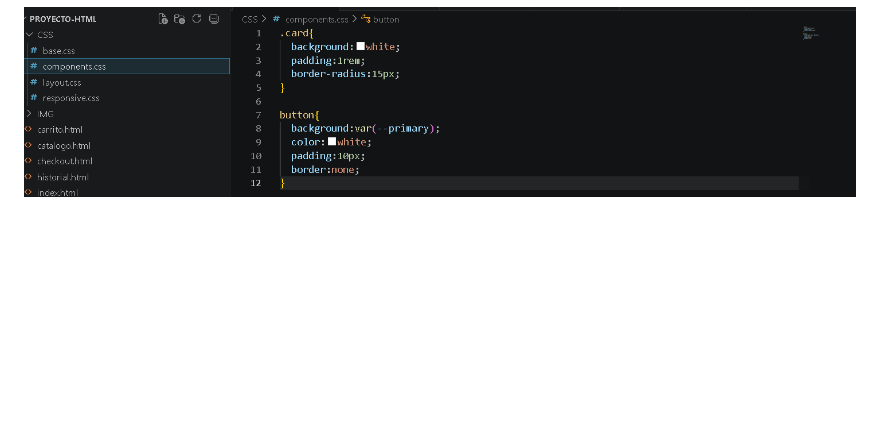
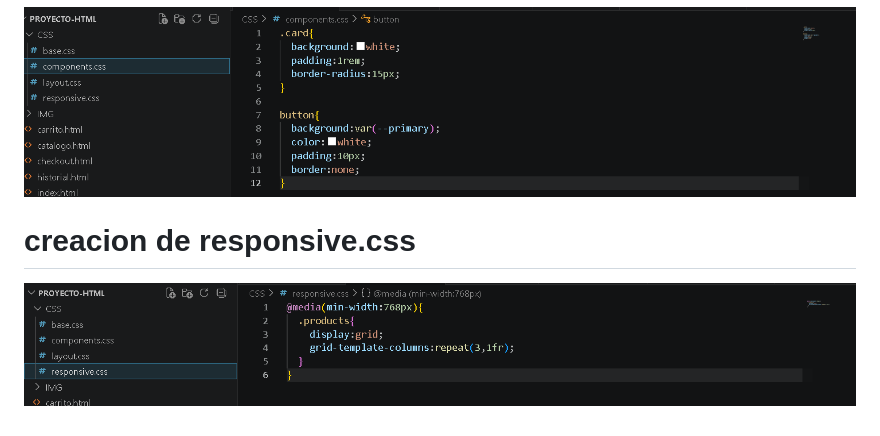
Before and after one commit to RubenCarrenoo/Proyecto-HTML, a Markdown page: README.md, the part around the change. Drawn GitHub-style; pictures changed too: IMG/responsive.png (added); blank space fills up the shorter version.

```diff
--- a/README.md
+++ b/README.md
@@ -67,3 +67,9 @@ se creo el layaut.css para el proceso de los css
 se creo los components.css para seguir con el proceso del proyecto
 
 ![carpetas](IMG/components.png)
+
+# creacion de responsive.css
+
+
+
+![carpetas](IMG/responsive.png)
```
Also changed, not shown: 6 other files.
